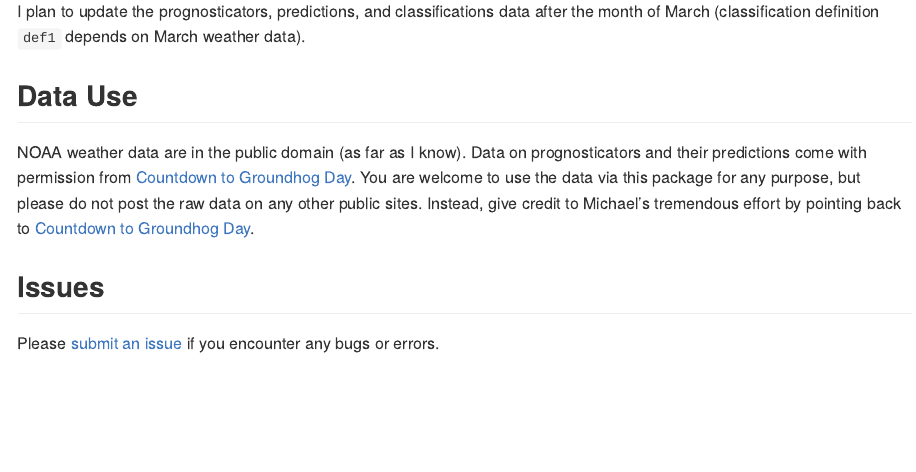
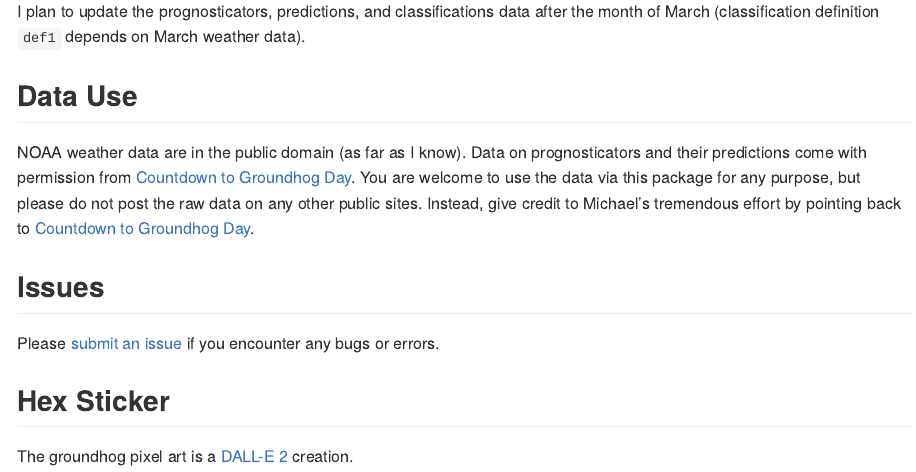
Before and after one commit to ericpgreen/feb2, an R Markdown document (README.Rmd): the page in a window 1100 px wide, from 3460 px down. The pictures show the output file README.md that the author committed with the source, drawn offline in the style of GitHub.

Commit message:
hex sticker

```diff
--- a/README.Rmd
+++ b/README.Rmd
@@ -96,3 +96,7 @@ NOAA weather data are in the public domain (as far as I know). Data on prognosti
 ## Issues
 
 Please [submit an issue](https://github.com/ericpgreen/feb2/issues) if you encounter any bugs or errors.
+
+## Hex Sticker
+
+The groundhog pixel art is a [DALL-E 2](https://openai.com/dall-e-2/) creation.
```
Also changed, not shown: README.md, docs/pkgdown.yml, docs/search.json, 1 other file.
